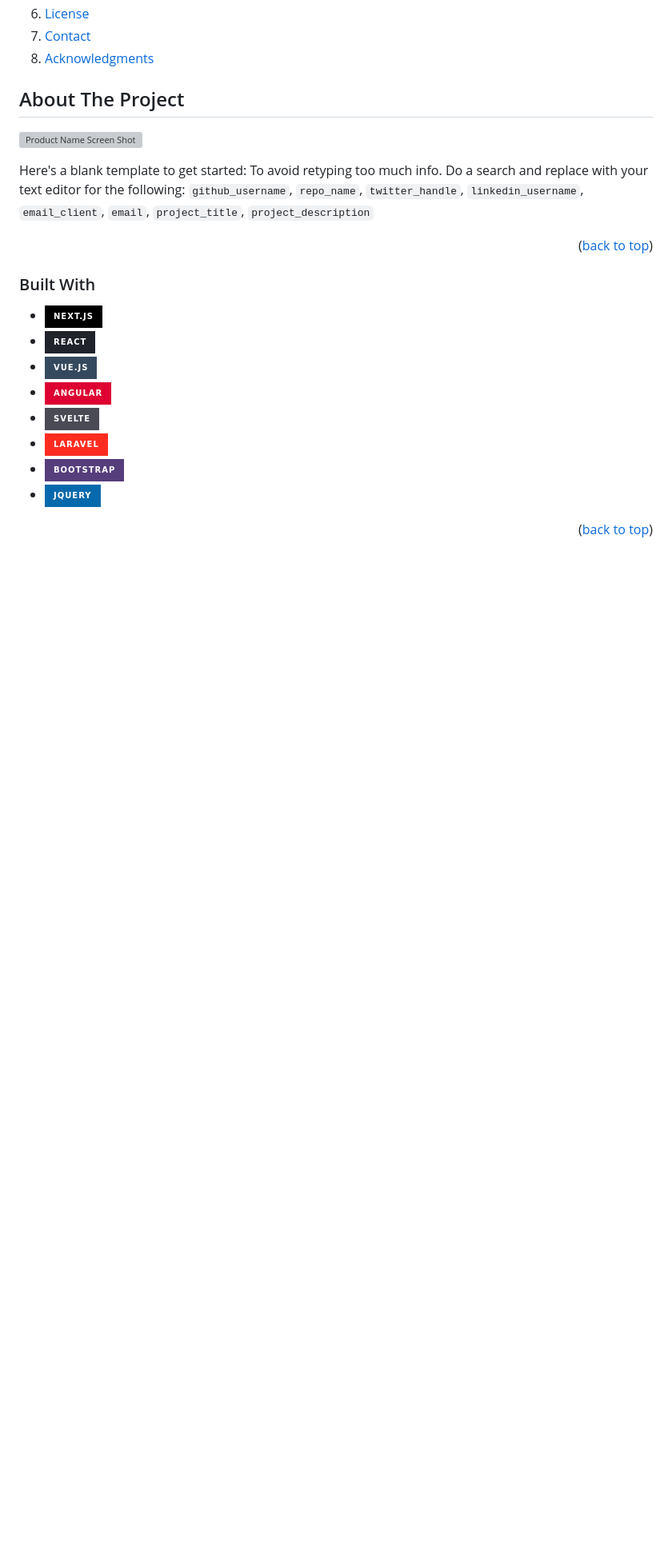
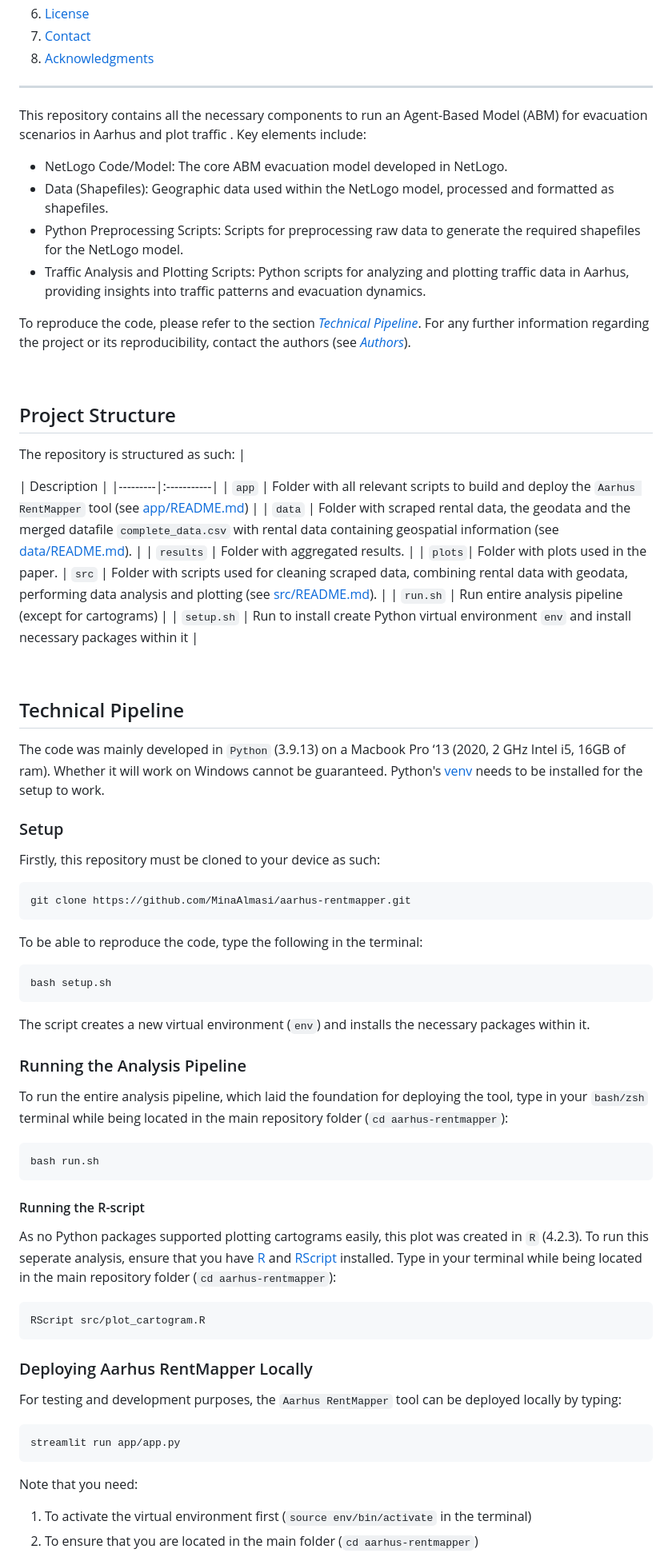
Before and after one commit to EmilieAndreasen/cds-spatial-exam, a Markdown page: BLANK_README.md, the part around one of its changes. Shown at 80% size. GitHub-like rendering; folded sections open; badges without logos; blank space fills up the shorter version; grey boxes are pictures that could not be loaded.

Commit message:
Update BLANK_README.md
Initial add

````diff
--- a/BLANK_README.md
+++ b/BLANK_README.md
@@ -78,29 +41,69 @@
   </ol>
 </details>
 
+<hr>
+
+This repository contains all the necessary components to run an Agent-Based Model (ABM) for evacuation scenarios in Aarhus and plot traffic . Key elements include:
+- NetLogo Code/Model: The core ABM evacuation model developed in NetLogo.
+- Data (Shapefiles): Geographic data used within the NetLogo model, processed and formatted as shapefiles.
+- Python Preprocessing Scripts: Scripts for preprocessing raw data to generate the required shapefiles for the NetLogo model.
+- Traffic Analysis and Plotting Scripts: Python scripts for analyzing and plotting traffic data in Aarhus, providing insights into traffic patterns and evacuation dynamics.
 
 
-<!-- ABOUT THE PROJECT -->
-## About The Project
+To reproduce the code, please refer to the section [*Technical Pipeline*](https://github.com/MinaAlmasi/aarhus-rentmapper/tree/main#technical-pipeline). For any further information regarding the project or its reproducibility, contact the authors (see [*Authors*](https://github.com/MinaAlmasi/aarhus-rentmapper#authors)).
 
-[![Product Name Screen Shot][product-screenshot]](https://example.com)
+<br>
 
-Here's a blank template to get started: To avoid retyping too much info. Do a search and replace with your text editor for the following: `github_username`, `repo_name`, `twitter_handle`, `linkedin_username`, `email_client`, `email`, `project_title`, `project_description`
+## Project Structure
+The repository is structured as such:
+| <div style="width:120px"></div>| Description |
+|---------|:-----------|
+| ```app```  | Folder with all relevant scripts to build and deploy the ```Aarhus RentMapper``` tool (see [app/README.md](https://github.com/MinaAlmasi/aarhus-rentmapper/blob/main/app/README.md))          |
+| ```data``` | Folder with scraped rental data, the geodata and the merged datafile ```complete_data.csv``` with rental data containing geospatial information (see [data/README.md](https://github.com/MinaAlmasi/aarhus-rentmapper/blob/main/data/README.md)).      |
+| ```results``` | Folder with aggregated results. |
+| ```plots```| Folder with plots used in the paper.
+| ```src```  | Folder with scripts used for cleaning scraped data, combining rental data with geodata, performing data analysis and plotting (see [src/README.md](https://github.com/MinaAlmasi/aarhus-rentmapper/blob/main/src/README.md)).       |
+| ```run.sh```    | Run entire analysis pipeline (except for cartograms)       |
+| ```setup.sh```  | Run to install create Python virtual environment ```env``` and install necessary packages within it |
 
-<p align="right">(<a href="#readme-top">back to top</a>)</p>
+<br>
+
+## Technical Pipeline
+The code was mainly developed in ```Python``` (3.9.13) on a Macbook Pro ‘13 (2020, 2 GHz Intel i5, 16GB of ram). Whether it will work on Windows cannot be guaranteed. Python's [venv](https://docs.python.org/3/library/venv.html) needs to be installed for the setup to work.
+
+### Setup
+Firstly, this repository must be cloned to your device as such:
+```
+git clone https://github.com/MinaAlmasi/aarhus-rentmapper.git
+```
+
+To be able to reproduce the code, type the following in the terminal:
+```
+bash setup.sh
+```
+The script creates a new virtual environment (```env```) and installs the necessary packages within it.
 
 
+### Running the Analysis Pipeline
+To run the entire analysis pipeline, which laid the foundation for deploying the tool, type in your ```bash/zsh``` terminal while being located in the main repository folder (```cd aarhus-rentmapper```):
+```
+bash run.sh
+```
 
-### Built With
+#### Running the R-script
+As no Python packages supported plotting cartograms easily, this plot was created in ```R``` (4.2.3). To run this seperate analysis, ensure that you have [R](https://cran.r-project.org/src/base/R-4/) and [RScript](https://www.rdocumentation.org/packages/utils/versions/3.6.2/topics/Rscript) installed. Type in your terminal while being located in the main repository folder (```cd aarhus-rentmapper```):
+```
+RScript src/plot_cartogram.R
+```
 
-* [![Next][Next.js]][Next-url]
-* [![React][React.js]][React-url]
-* [![Vue][Vue.js]][Vue-url]
-* [![Angular][Angular.io]][Angular-url]
-* [![Svelte][Svelte.dev]][Svelte-url]
-* [![Laravel][Laravel.com]][Laravel-url]
-* [![Bootstrap][Bootstrap.com]][Bootstrap-url]
-* [![JQuery][JQuery.com]][JQuery-url]
+### Deploying Aarhus RentMapper Locally
+For testing and development purposes, the ```Aarhus RentMapper``` tool can be deployed locally by typing:
+```
+streamlit run app/app.py
+```
+Note that you need:
+1. To activate the virtual environment first (```source env/bin/activate``` in the terminal)
+2. To ensure that you are located in the main folder (```cd aarhus-rentmapper```)
 
-<p align="right">(<a href="#readme-top">back to top</a>)</p>
+<br>
 
````
Also changed, not shown: other parts of BLANK_README.md (+23 -190 lines).
